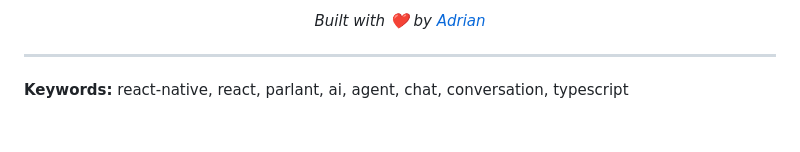
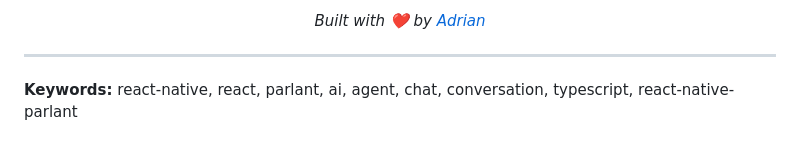
Before and after one commit to watadarkstar/react-native-parlant, a Markdown page: README.md, the part around the change. GitHub-like rendering.

Commit message:
Add 'react-native-parlant' to keywords in README

```diff
--- a/README.md
+++ b/README.md
@@ -301,4 +301,4 @@ _Built with ❤️ by [Adrian](https://x.com/icookandcode)_
 
 ---
 
-**Keywords:** react-native, react, parlant, ai, agent, chat, conversation, typescript
+**Keywords:** react-native, react, parlant, ai, agent, chat, conversation, typescript, react-native-parlant
```
